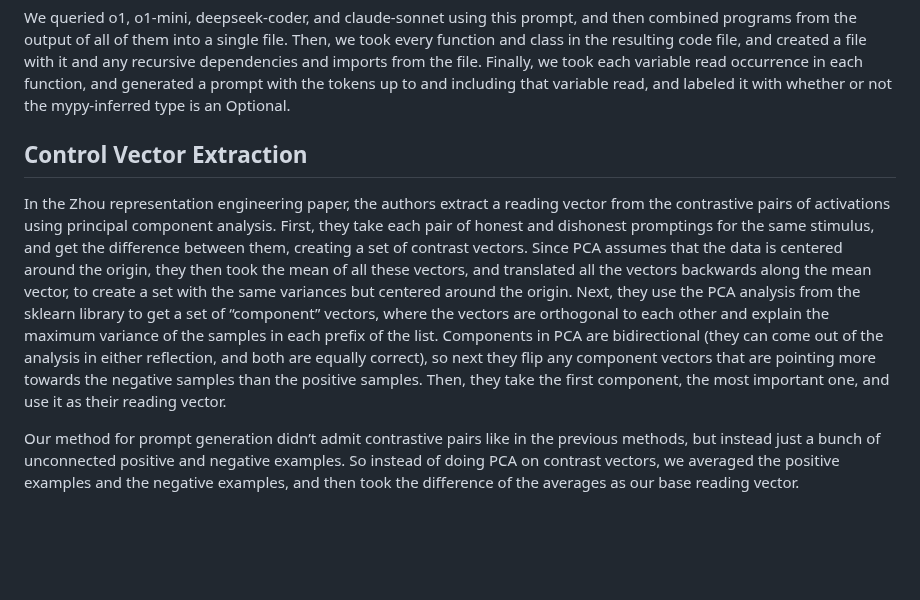
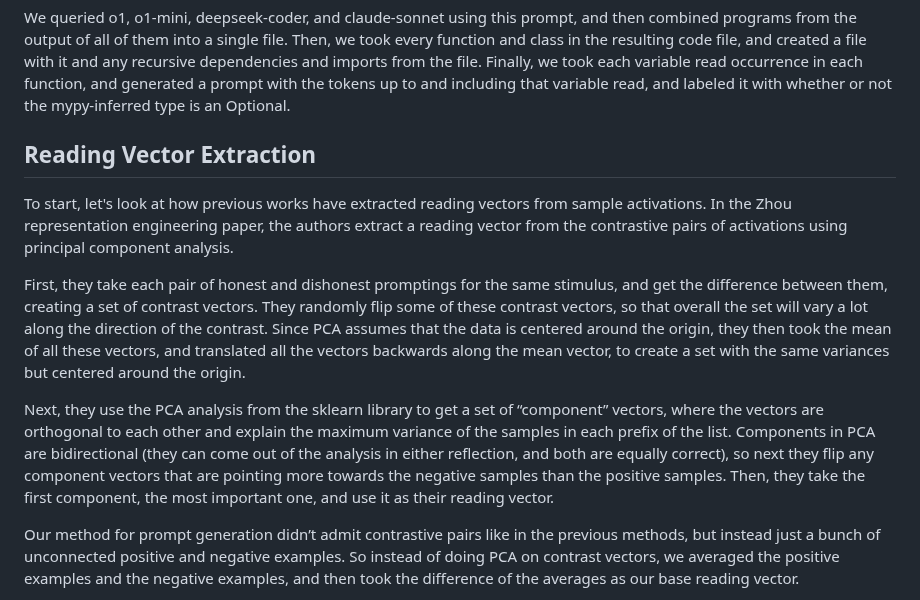
Before and after one commit to dmodel-ai/dmodel-ai.github.io, a Markdown page: understanding-understanding-optionals/blog_post.md, the part around the change. Drawn GitHub-style; blank space fills up the shorter version.

Commit message:
Revised description of Zhou extraction

```diff
--- a/understanding-understanding-optionals/blog_post.md
+++ b/understanding-understanding-optionals/blog_post.md
@@ -243,25 +243,31 @@ occurrence in each function, and generated a prompt with the tokens up
 to and including that variable read, and labeled it with whether or
 not the mypy-inferred type is an Optional.
 
-## Control Vector Extraction
+## Reading Vector Extraction
 
-In the Zhou representation engineering paper, the authors extract a
-reading vector from the contrastive pairs of activations using
-principal component analysis. First, they take each pair of honest and
-dishonest promptings for the same stimulus, and get the difference
-between them, creating a set of contrast vectors. Since PCA assumes
-that the data is centered around the origin, they then took the mean
-of all these vectors, and translated all the vectors backwards along
-the mean vector, to create a set with the same variances but centered
-around the origin. Next, they use the PCA analysis from the sklearn
-library to get a set of “component” vectors, where the vectors are
-orthogonal to each other and explain the maximum variance of the
-samples in each prefix of the list. Components in PCA are
-bidirectional (they can come out of the analysis in either reflection,
-and both are equally correct), so next they flip any component vectors
-that are pointing more towards the negative samples than the positive
-samples. Then, they take the first component, the most important one,
-and use it as their reading vector.
+To start, let's look at how previous works have extracted reading
+vectors from sample activations. In the Zhou representation
+engineering paper, the authors extract a reading vector from the
+contrastive pairs of activations using principal component
+analysis.
+
+First, they take each pair of honest and dishonest promptings for the
+same stimulus, and get the difference between them, creating a set of
+contrast vectors. They randomly flip some of these contrast vectors,
+so that overall the set will vary a lot along the direction of the
+contrast.  Since PCA assumes that the data is centered around the
+origin, they then took the mean of all these vectors, and translated
+all the vectors backwards along the mean vector, to create a set with
+the same variances but centered around the origin.
+
+Next, they use the PCA analysis from the sklearn library to get a set
+of “component” vectors, where the vectors are orthogonal to each other
+and explain the maximum variance of the samples in each prefix of the
+list. Components in PCA are bidirectional (they can come out of the
+analysis in either reflection, and both are equally correct), so next
+they flip any component vectors that are pointing more towards the
+negative samples than the positive samples. Then, they take the first
+component, the most important one, and use it as their reading vector.
 
 Our method for prompt generation didn’t admit contrastive pairs like
 in the previous methods, but instead just a bunch of unconnected
```
